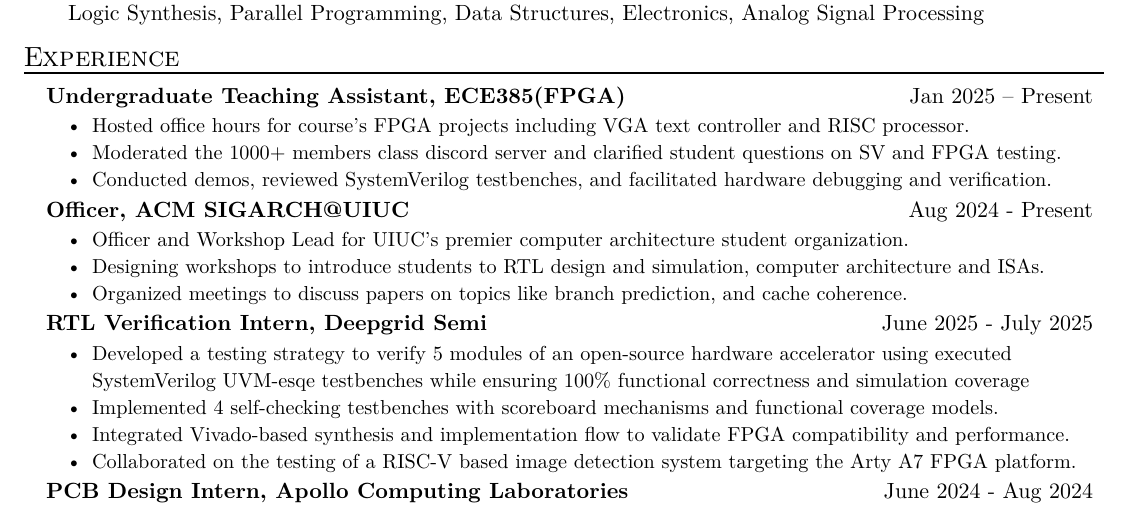
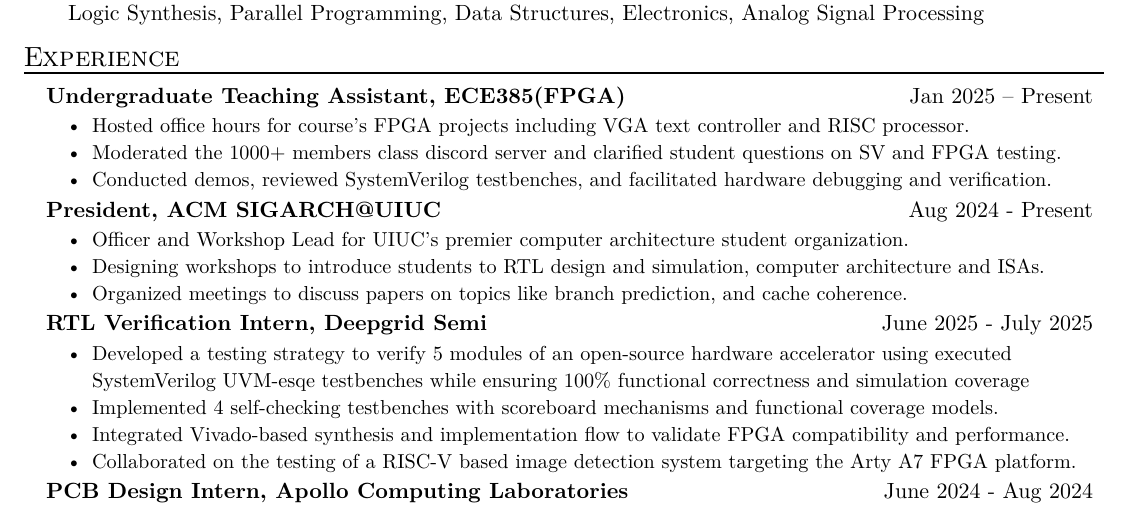
Before and after one commit to pratyaygopal/typst-resume, a Typst document (main.typ): part of the page, cut so that both start at the same text. The pictures show the PDF file main.pdf that the author committed with the source.

Commit message:
minor changes

```diff
--- a/main.typ
+++ b/main.typ
@@ -34,7 +34,7 @@
 )
 
 #exp_item(
-  role: "Officer, ACM SIGARCH@UIUC",
+  role: "President, ACM SIGARCH@UIUC",
   date: "Aug 2024 - Present",
   [Officer and Workshop Lead for UIUC’s premier computer architecture student organization.],
   [Designing workshops to introduce students to RTL design and simulation, computer architecture and ISAs.],
```
Also changed, not shown: main.pdf.
